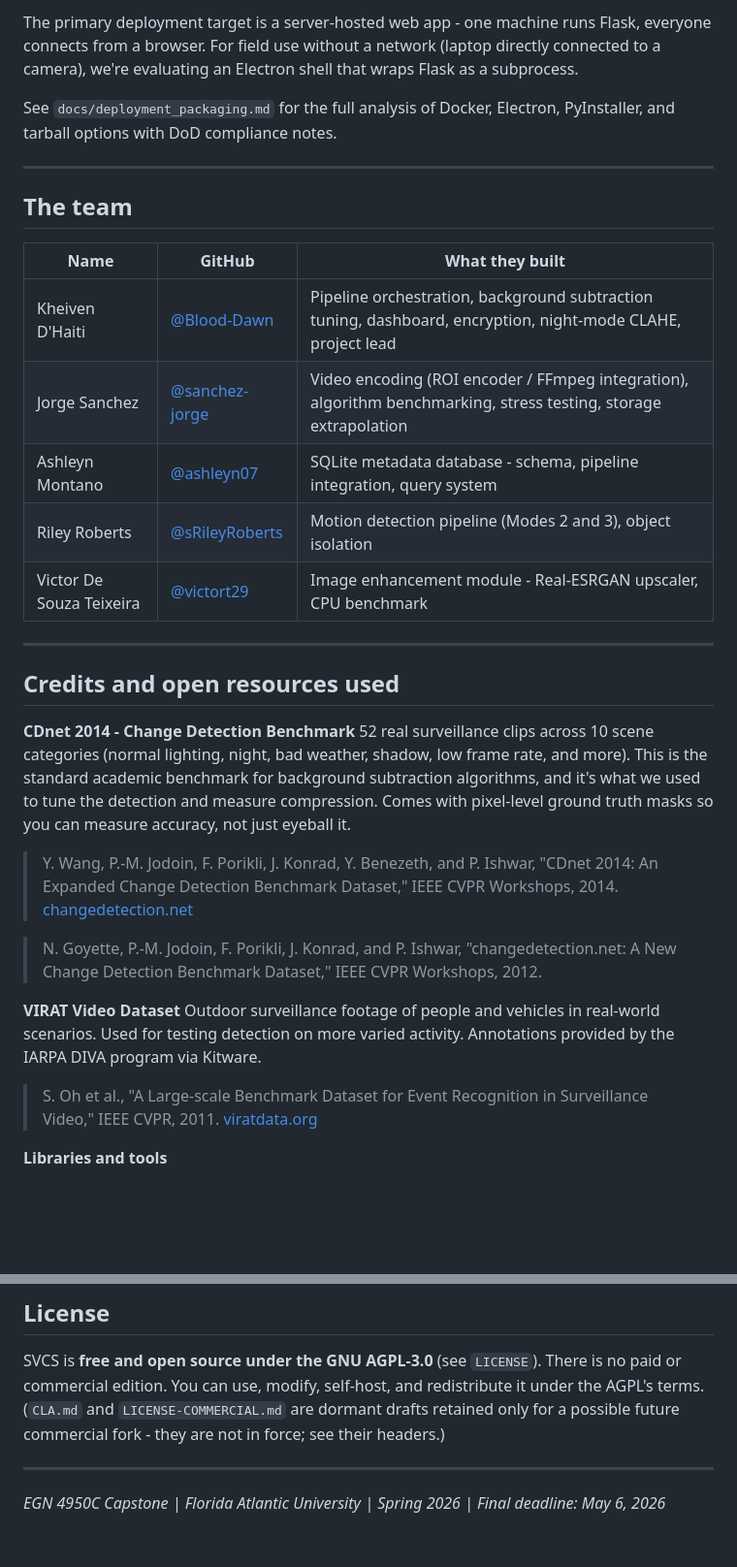
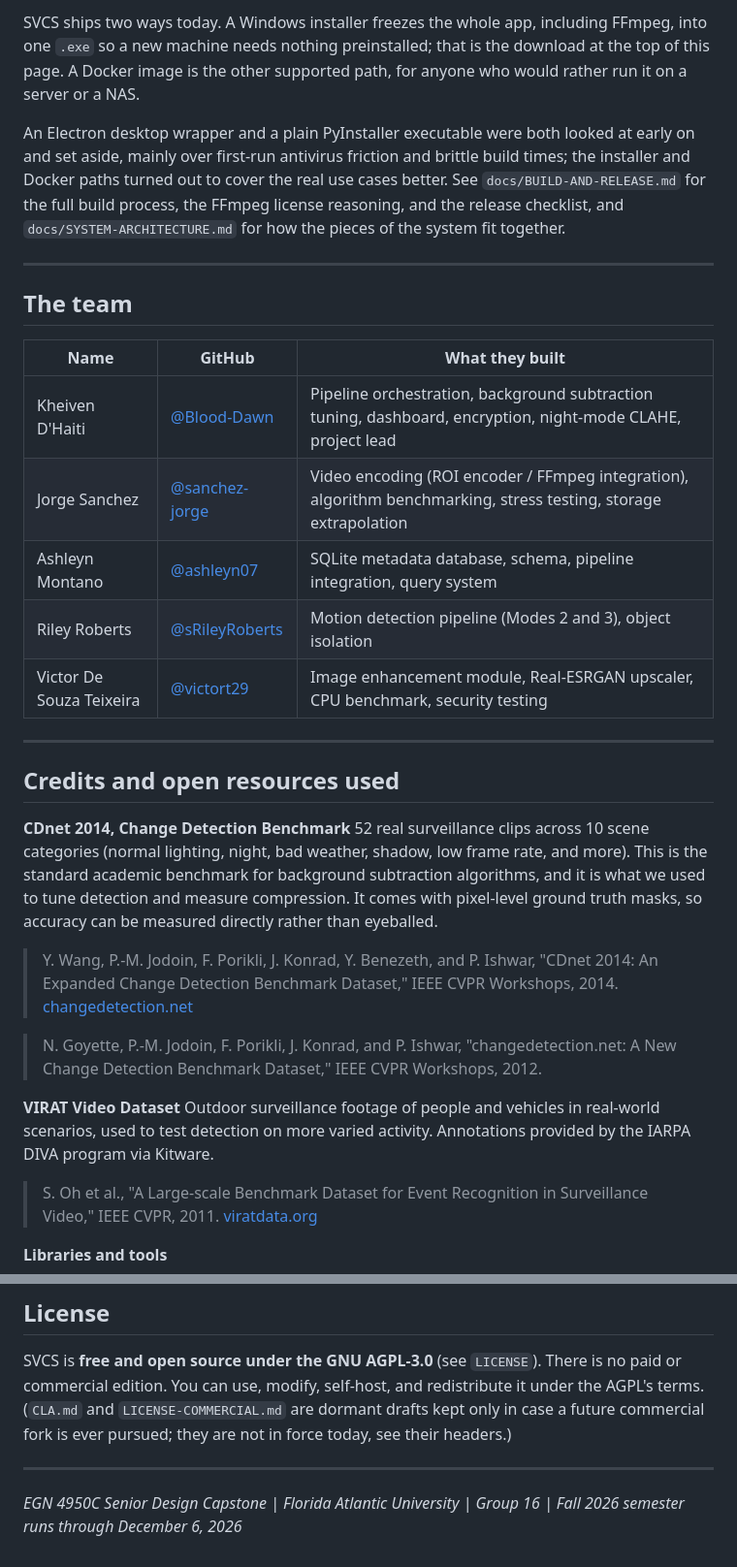
Before and after one commit to Blood-Dawn/Video-compression_2026, a Markdown page: README.md, 2 parts joined by grey strips. Shown at 97% size. GitHub-like rendering; blank space fills up the shorter version.

```diff
--- a/README.md
+++ b/README.md
@@ -116,7 +190,15 @@ pip install -r requirements.txt
 
-The primary deployment target is a server-hosted web app - one machine runs Flask, everyone connects from a browser. For field use without a network (laptop directly connected to a camera), we're evaluating an Electron shell that wraps Flask as a subprocess.
+SVCS ships two ways today. A Windows installer freezes the whole app,
+including FFmpeg, into one `.exe` so a new machine needs nothing preinstalled;
+that is the download at the top of this page. A Docker image is the other
+supported path, for anyone who would rather run it on a server or a NAS.
 
-See `docs/deployment_packaging.md` for the full analysis of Docker, Electron, PyInstaller, and tarball options with DoD compliance notes.
+An Electron desktop wrapper and a plain PyInstaller executable were both
+looked at early on and set aside, mainly over first-run antivirus friction and
+brittle build times; the installer and Docker paths turned out to cover the
+real use cases better. See `docs/BUILD-AND-RELEASE.md` for the full build
+process, the FFmpeg license reasoning, and the release checklist, and
+`docs/SYSTEM-ARCHITECTURE.md` for how the pieces of the system fit together.
 
 ---
 
@@ -126,16 +208,20 @@ See `docs/deployment_packaging.md` for the full analysis of Docker, Electron, Py
 |---|---|---|
 | Kheiven D'Haiti | [@Blood-Dawn](https://github.com/Blood-Dawn) | Pipeline orchestration, background subtraction tuning, dashboard, encryption, night-mode CLAHE, project lead |
 | Jorge Sanchez | [@sanchez-jorge](https://github.com/sanchez-jorge) | Video encoding (ROI encoder / FFmpeg integration), algorithm benchmarking, stress testing, storage extrapolation |
-| Ashleyn Montano | [@ashleyn07](https://github.com/ashleyn07) | SQLite metadata database - schema, pipeline integration, query system |
+| Ashleyn Montano | [@ashleyn07](https://github.com/ashleyn07) | SQLite metadata database, schema, pipeline integration, query system |
 | Riley Roberts | [@sRileyRoberts](https://github.com/sRileyRoberts) | Motion detection pipeline (Modes 2 and 3), object isolation |
-| Victor De Souza Teixeira | [@victort29](https://github.com/victort29) | Image enhancement module - Real-ESRGAN upscaler, CPU benchmark |
+| Victor De Souza Teixeira | [@victort29](https://github.com/victort29) | Image enhancement module, Real-ESRGAN upscaler, CPU benchmark, security testing |
 
 ---
 
 ## Credits and open resources used
 
-**CDnet 2014 - Change Detection Benchmark**
-52 real surveillance clips across 10 scene categories (normal lighting, night, bad weather, shadow, low frame rate, and more). This is the standard academic benchmark for background subtraction algorithms, and it's what we used to tune the detection and measure compression. Comes with pixel-level ground truth masks so you can measure accuracy, not just eyeball it.
+**CDnet 2014, Change Detection Benchmark**
+52 real surveillance clips across 10 scene categories (normal lighting,
+night, bad weather, shadow, low frame rate, and more). This is the standard
+academic benchmark for background subtraction algorithms, and it is what we
+used to tune detection and measure compression. It comes with pixel-level
+ground truth masks, so accuracy can be measured directly rather than eyeballed.
 
 > Y. Wang, P.-M. Jodoin, F. Porikli, J. Konrad, Y. Benezeth, and P. Ishwar, "CDnet 2014: An Expanded Change Detection Benchmark Dataset," IEEE CVPR Workshops, 2014.
 > [changedetection.net](http://www.changedetection.net)
@@ -143,7 +229,9 @@ See `docs/deployment_packaging.md` for the full analysis of Docker, Electron, Py
 > N. Goyette, P.-M. Jodoin, F. Porikli, J. Konrad, and P. Ishwar, "changedetection.net: A New Change Detection Benchmark Dataset," IEEE CVPR Workshops, 2012.
 
 **VIRAT Video Dataset**
-Outdoor surveillance footage of people and vehicles in real-world scenarios. Used for testing detection on more varied activity. Annotations provided by the IARPA DIVA program via Kitware.
+Outdoor surveillance footage of people and vehicles in real-world scenarios,
+used to test detection on more varied activity. Annotations provided by the
+IARPA DIVA program via Kitware.
 
 > S. Oh et al., "A Large-scale Benchmark Dataset for Event Recognition in Surveillance Video," IEEE CVPR, 2011.
 > [viratdata.org](https://viratdata.org)
@@ -164,9 +252,9 @@ Outdoor surveillance footage of people and vehicles in real-world scenarios. Use
 SVCS is **free and open source under the GNU AGPL-3.0** (see `LICENSE`).
 There is no paid or commercial edition. You can use, modify, self-host, and
 redistribute it under the AGPL's terms. (`CLA.md` and `LICENSE-COMMERCIAL.md`
-are dormant drafts retained only for a possible future commercial fork - they
-are not in force; see their headers.)
+are dormant drafts kept only in case a future commercial fork is ever pursued;
+they are not in force today, see their headers.)
 
 ---
 
-*EGN 4950C Capstone | Florida Atlantic University | Spring 2026 | Final deadline: May 6, 2026*
+*EGN 4950C Senior Design Capstone | Florida Atlantic University | Group 16 | Fall 2026 semester runs through December 6, 2026*
```
Also changed, not shown: other parts of README.md (+106 -32 lines).
